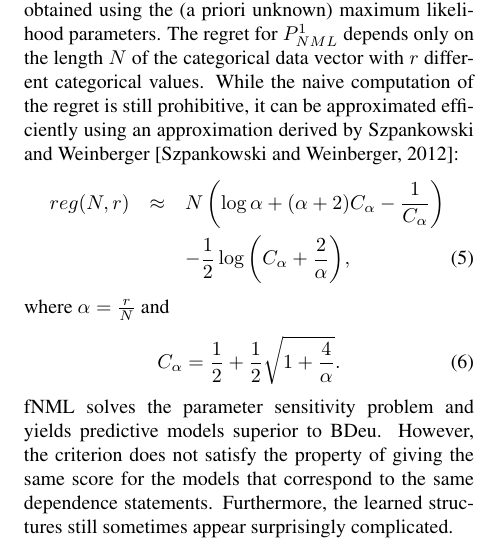
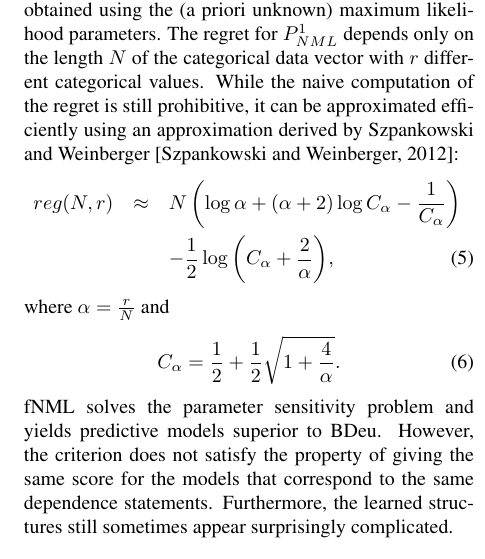
Before and after one commit to tomisilander/AISTATS2018q, a LaTeX paper (main.tex, which reads bn.tex): part of one column of page 3 of 8, cut so that both start at the same text. Compiled offline with pdfLaTeX.

Commit message:
Fix typo in approximation

```diff
--- a/bn.tex
+++ b/bn.tex
@@ -119,8 +119,8 @@ computation of the regret is still prohibitive, it can be approximated
 efficiently using an approximation derived by Szpankowski and
 Weinberger~\cite{Szpankowski2012}:
 \begin{eqnarray}
-    reg(N, r) & \approx & N\left(\log{\alpha} + (\alpha + 2)C_\alpha -
-                \frac{1}{C_\alpha}\right)\nonumber \\
+    reg(N, r) & \approx & N\left(\log{\alpha} + (\alpha + 2) \log{C_\alpha}
+                - \frac{1}{C_\alpha}\right)\nonumber \\
     && - \frac{1}{2} \log{\left(C_\alpha + \frac{2}{\alpha}\right)},
 \end{eqnarray}
 where $\alpha = \frac{r}{N}$ and
```
